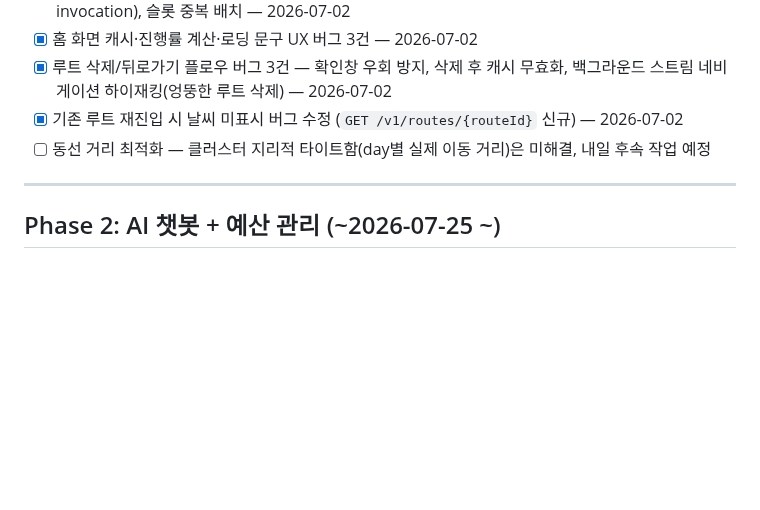
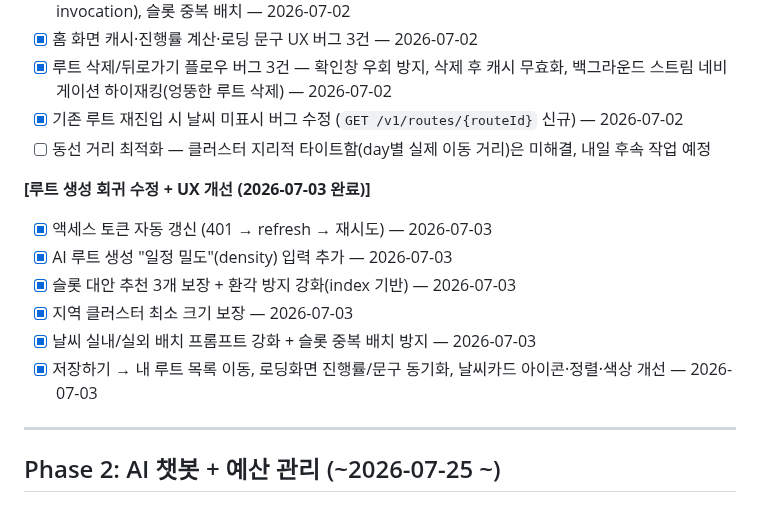
Before and after one commit to Cloumy-app/cloumy, a Markdown page: planning/milestones.md, the part around the change. Drawn GitHub-style; blank space fills up the shorter version.

Commit message:
docs: 📝 [공통] 07-03 세션 작업 milestones 반영
Co-Authored-By: Claude Sonnet 5 <noreply@anthropic.com>

```diff
--- a/planning/milestones.md
+++ b/planning/milestones.md
@@ -185,6 +185,14 @@ Cloumy의 핵심 가치 — AI 루트 생성 완성 (앱 확인 중심 반복
 - [x] 기존 루트 재진입 시 날씨 미표시 버그 수정 (`GET /v1/routes/{routeId}` 신규) — 2026-07-02
 - [ ] 동선 거리 최적화 — 클러스터 지리적 타이트함(day별 실제 이동 거리)은 미해결, 내일 후속 작업 예정
 
+**[루트 생성 회귀 수정 + UX 개선 (2026-07-03 완료)]**
+- [x] 액세스 토큰 자동 갱신 (401 → refresh → 재시도) — 2026-07-03
+- [x] AI 루트 생성 "일정 밀도"(density) 입력 추가 — 2026-07-03
+- [x] 슬롯 대안 추천 3개 보장 + 환각 방지 강화(index 기반) — 2026-07-03
+- [x] 지역 클러스터 최소 크기 보장 — 2026-07-03
+- [x] 날씨 실내/실외 배치 프롬프트 강화 + 슬롯 중복 배치 방지 — 2026-07-03
+- [x] 저장하기 → 내 루트 목록 이동, 로딩화면 진행률/문구 동기화, 날씨카드 아이콘·정렬·색상 개선 — 2026-07-03
+
 ---
 
 ## Phase 2: AI 챗봇 + 예산 관리 (~2026-07-25 ~)
```
